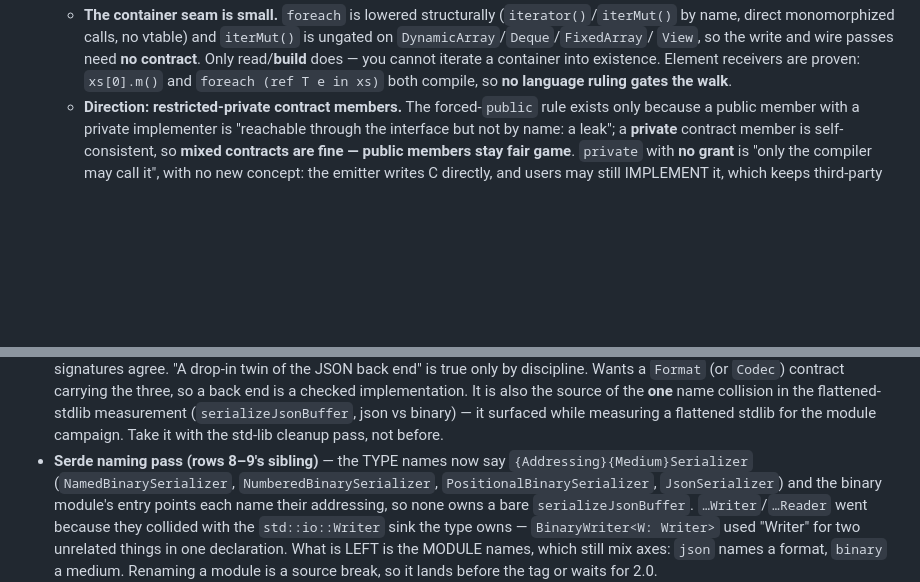
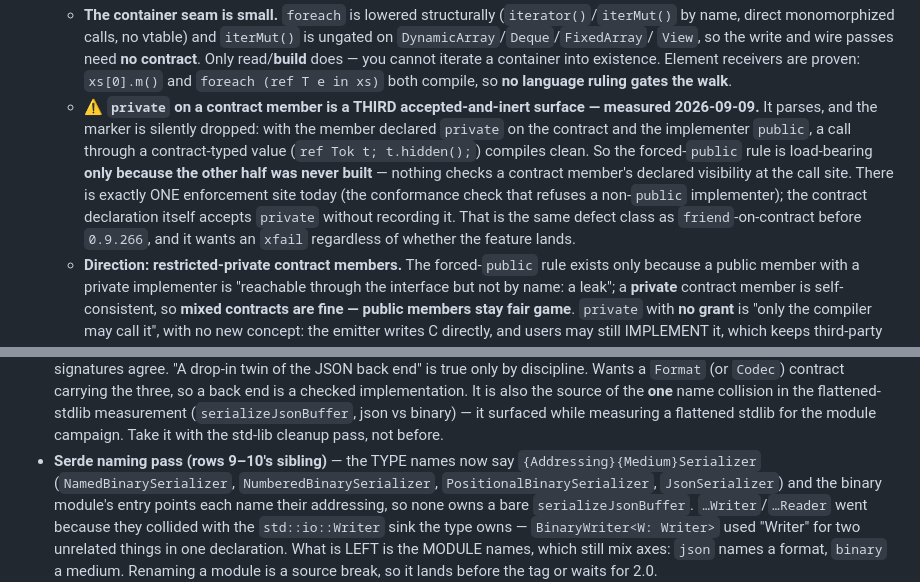
Before and after one commit to cosmic-canopy/kama, a Markdown page: docs/ROADMAP_DETAIL.md, 2 parts joined by grey strips. Drawn GitHub-style; blank space fills up the shorter version.

```diff
--- a/docs/ROADMAP_DETAIL.md
+++ b/docs/ROADMAP_DETAIL.md
@@ -1478,6 +1478,14 @@ and `binary` (KBIN)** — see [SPEC.md](SPEC.md) "Serialization". What remains i
     `View`, so the write and wire passes need **no contract**. Only read/**build** does — you cannot iterate a
     container into existence. Element receivers are proven: `xs[0].m()` and `foreach (ref T e in xs)` both
     compile, so **no language ruling gates the walk**.
+  - ⚠️ **`private` on a contract member is a THIRD accepted-and-inert surface — measured 2026-09-09.** It
+    parses, and the marker is silently dropped: with the member declared `private` on the contract and the
+    implementer `public`, a call through a contract-typed value (`ref Tok t; t.hidden();`) compiles clean.
+    So the forced-`public` rule is load-bearing **only because the other half was never built** — nothing
+    checks a contract member's declared visibility at the call site. There is exactly ONE enforcement site
+    today (the conformance check that refuses a non-`public` implementer); the contract declaration itself
+    accepts `private` without recording it. That is the same defect class as `friend`-on-contract before
+    `0.9.266`, and it wants an `xfail` regardless of whether the feature lands.
   - **Direction: restricted-private contract members.** The forced-`public` rule exists only because a public
     member with a private implementer is "reachable through the interface but not by name: a leak"; a
     **private** contract member is self-consistent, so **mixed contracts are fine — public members stay fair
@@ -1506,7 +1514,7 @@ and `binary` (KBIN)** — see [SPEC.md](SPEC.md) "Serialization". What remains i
   end" is true only by discipline. Wants a `Format` (or `Codec`) contract carrying the three, so a back end
   is a checked implementation. It is also the source of the **one** name collision in the flattened-stdlib
   measurement (`serializeJsonBuffer`, json vs binary) — it surfaced while measuring a flattened stdlib for the module campaign. Take it with the std-lib cleanup pass, not before.
-- **Serde naming pass (rows 8–9's sibling)** — the TYPE names now say `{Addressing}{Medium}Serializer`
+- **Serde naming pass (rows 9–10's sibling)** — the TYPE names now say `{Addressing}{Medium}Serializer`
   (`NamedBinarySerializer`, `NumberedBinarySerializer`, `PositionalBinarySerializer`, `JsonSerializer`) and the
   binary module's entry points each name their addressing, so none owns a bare `serializeJsonBuffer`. `…Writer`/`…Reader`
   went because they collided with the `std::io::Writer` sink the type owns — `BinaryWriter<W: Writer>` used
```
Also changed, not shown: docs/ROADMAP.md (+25 -24 lines).
